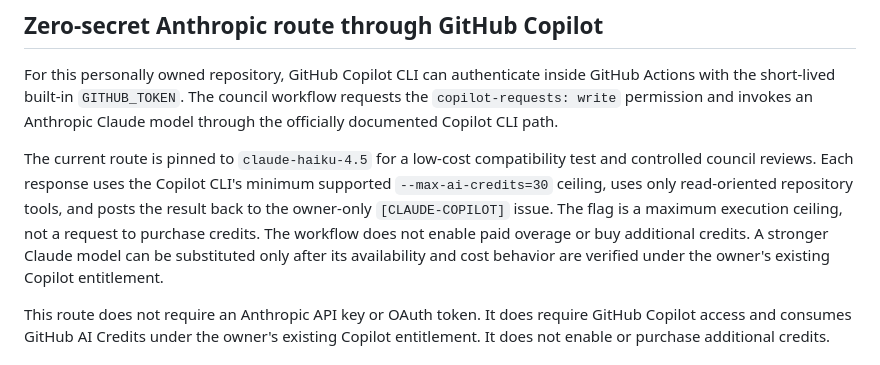
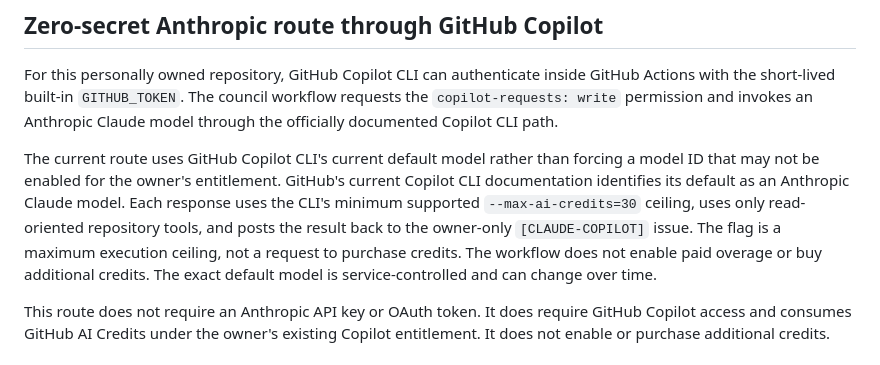
Before and after one commit to ragunauth123456-maker/PrismBay, a Markdown page: docs/AI_COUNCIL.md, the part around the change. Rendered like a GitHub page.

Commit message:
docs: use entitlement-compatible Copilot default Claude model

```diff
--- a/docs/AI_COUNCIL.md
+++ b/docs/AI_COUNCIL.md
@@ -38,7 +38,7 @@ For the free fallback reviewer, use the existing `[AI-COUNCIL]` issue. That rout
 
 For this personally owned repository, GitHub Copilot CLI can authenticate inside GitHub Actions with the short-lived built-in `GITHUB_TOKEN`. The council workflow requests the `copilot-requests: write` permission and invokes an Anthropic Claude model through the officially documented Copilot CLI path.
 
-The current route is pinned to `claude-haiku-4.5` for a low-cost compatibility test and controlled council reviews. Each response uses the Copilot CLI's minimum supported `--max-ai-credits=30` ceiling, uses only read-oriented repository tools, and posts the result back to the owner-only `[CLAUDE-COPILOT]` issue. The flag is a maximum execution ceiling, not a request to purchase credits. The workflow does not enable paid overage or buy additional credits. A stronger Claude model can be substituted only after its availability and cost behavior are verified under the owner's existing Copilot entitlement.
+The current route uses GitHub Copilot CLI's current default model rather than forcing a model ID that may not be enabled for the owner's entitlement. GitHub's current Copilot CLI documentation identifies its default as an Anthropic Claude model. Each response uses the CLI's minimum supported `--max-ai-credits=30` ceiling, uses only read-oriented repository tools, and posts the result back to the owner-only `[CLAUDE-COPILOT]` issue. The flag is a maximum execution ceiling, not a request to purchase credits. The workflow does not enable paid overage or buy additional credits. The exact default model is service-controlled and can change over time.
 
 This route does not require an Anthropic API key or OAuth token. It does require GitHub Copilot access and consumes GitHub AI Credits under the owner's existing Copilot entitlement. It does not enable or purchase additional credits.
 
```
